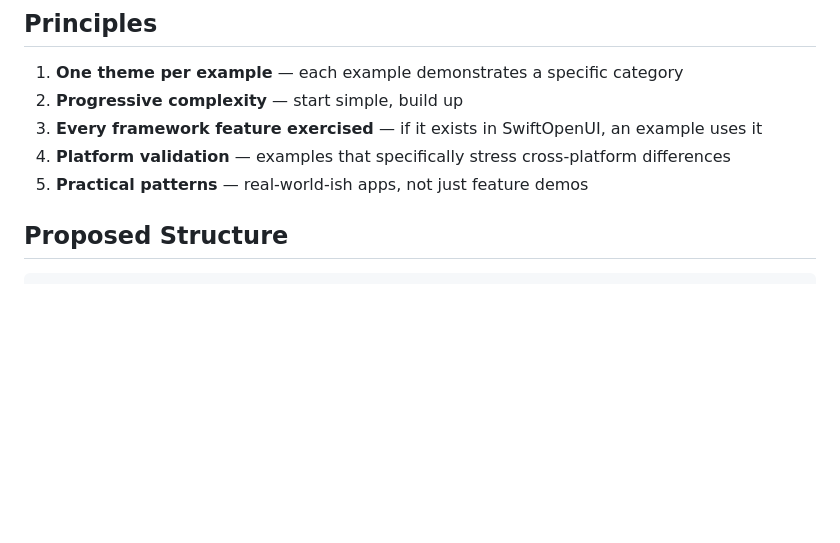
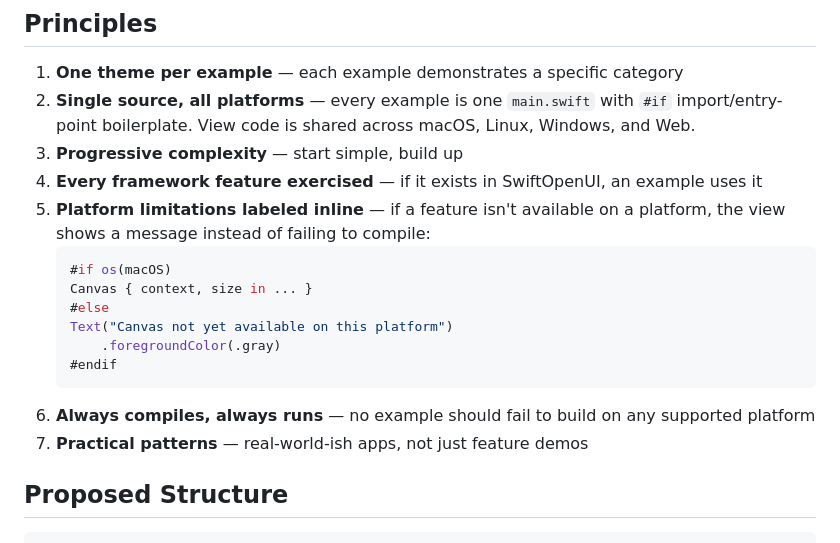
Before and after one commit to codelynx/SwiftOpenUI, a Markdown page: docs/guides/examples-plan.md, the part around the change. Rendered like a GitHub page; blank space fills up the shorter version.

Commit message:
Add single-source cross-platform principle to examples plan
Every example is one main.swift that compiles and runs on all
platforms. Platform limitations are labeled inline with fallback
text, never build errors.

Co-Authored-By: Claude Opus 4.6 (1M context) <noreply@anthropic.com>

````diff
--- a/docs/guides/examples-plan.md
+++ b/docs/guides/examples-plan.md
@@ -13,10 +13,20 @@ No clear theme per example. Features overlap. Hard to know what's tested where.
 ## Principles
 
 1. **One theme per example** — each example demonstrates a specific category
-2. **Progressive complexity** — start simple, build up
-3. **Every framework feature exercised** — if it exists in SwiftOpenUI, an example uses it
-4. **Platform validation** — examples that specifically stress cross-platform differences
-5. **Practical patterns** — real-world-ish apps, not just feature demos
+2. **Single source, all platforms** — every example is one `main.swift` with `#if` import/entry-point boilerplate. View code is shared across macOS, Linux, Windows, and Web.
+3. **Progressive complexity** — start simple, build up
+4. **Every framework feature exercised** — if it exists in SwiftOpenUI, an example uses it
+5. **Platform limitations labeled inline** — if a feature isn't available on a platform, the view shows a message instead of failing to compile:
+   ```swift
+   #if os(macOS)
+   Canvas { context, size in ... }
+   #else
+   Text("Canvas not yet available on this platform")
+       .foregroundColor(.gray)
+   #endif
+   ```
+6. **Always compiles, always runs** — no example should fail to build on any supported platform
+7. **Practical patterns** — real-world-ish apps, not just feature demos
 
 ## Proposed Structure
 
````
